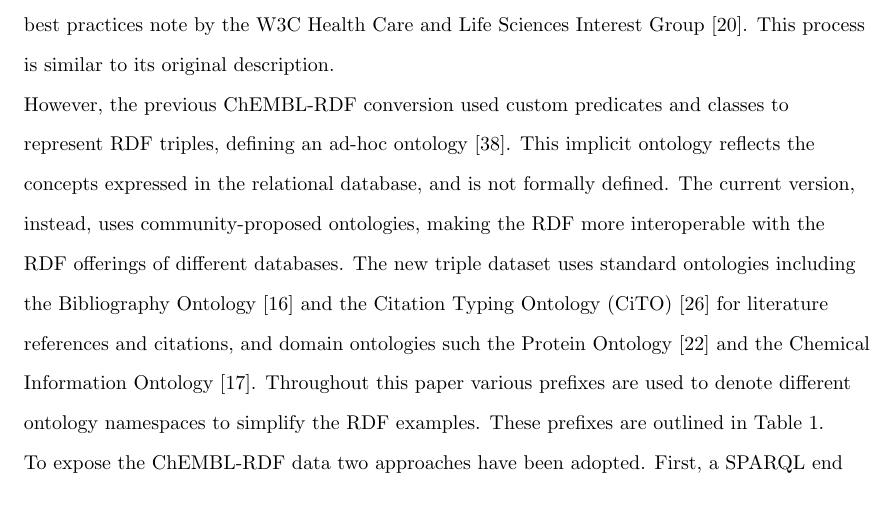
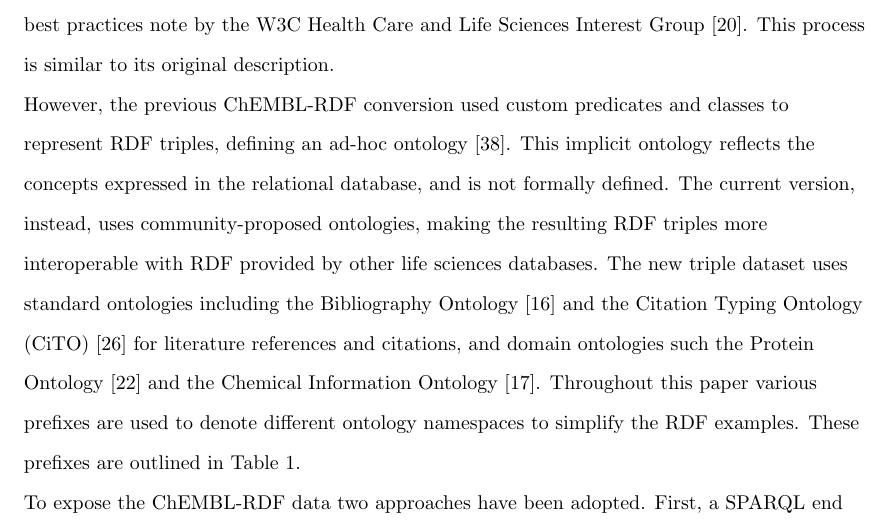
Before and after one commit to egonw/chembl-rdf-paper, a LaTeX document (article.tex): part of page 3 of 22, cut so that both start at the same text. Compiled offline with pdfLaTeX; a missing bibliography style is replaced by a similar one.

Commit message:
rearrange sentence referring to interoperability with other databases

```diff
--- a/article.tex
+++ b/article.tex
@@ -125,7 +125,7 @@
 However, the previous ChEMBL-RDF conversion used custom predicates and classes to represent RDF triples, defining
 an ad-hoc ontology~\cite{Willighagen2011}. This implicit ontology reflects the concepts expressed
 in the relational database, and is not formally defined. The current version, instead, uses community-proposed
-ontologies, making the RDF more interoperable with the RDF offerings of different databases.
+ontologies, making the resulting RDF triples more interoperable with RDF provided by other life sciences databases.
 The new triple dataset uses standard ontologies
 including the Bibliography Ontology~\cite{Giasson2011} and the Citation Typing Ontology (CiTO)~\cite{Shotton2010} for literature
 references and citations, and domain ontologies such the Protein Ontology\cite{Natale2011} and the Chemical Information
```
